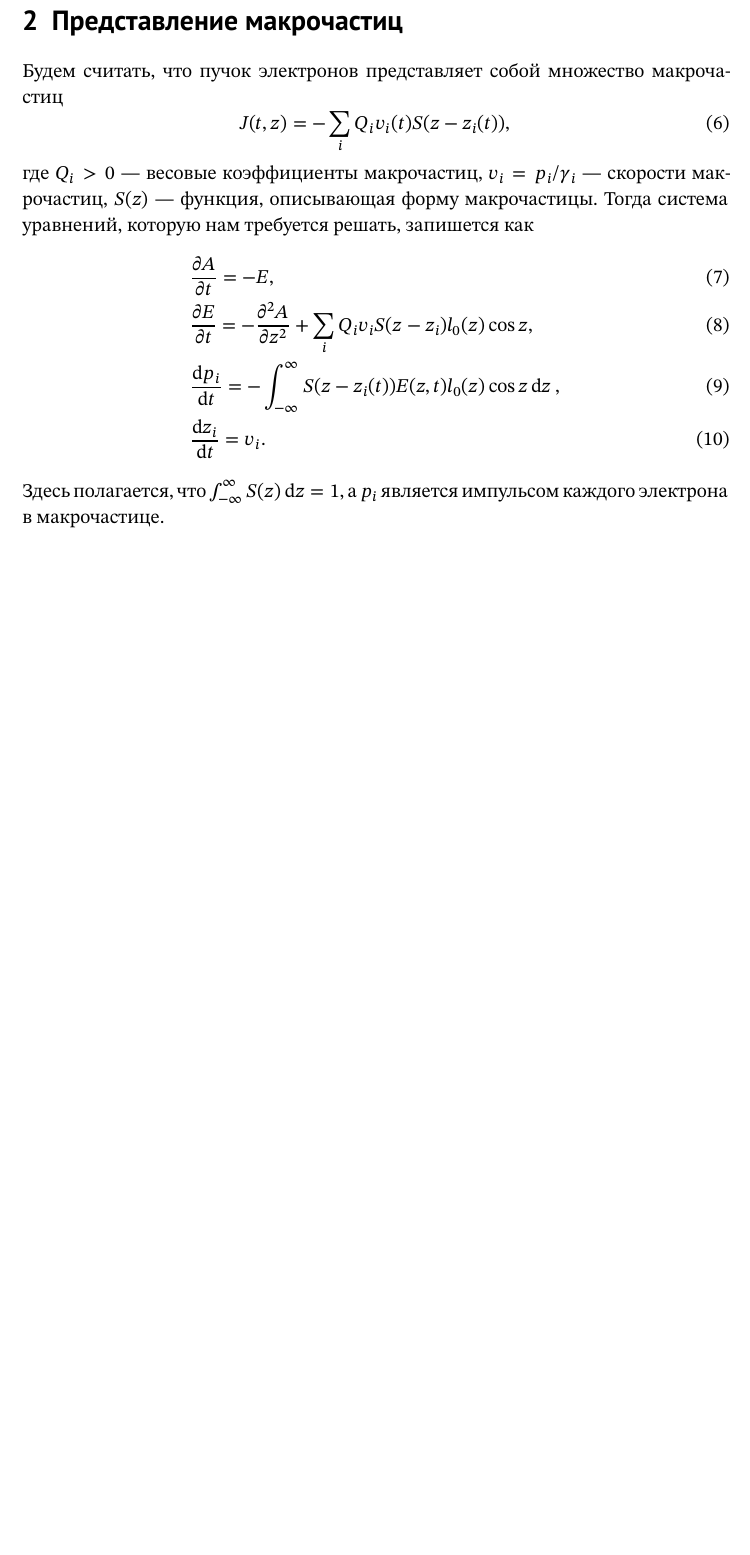
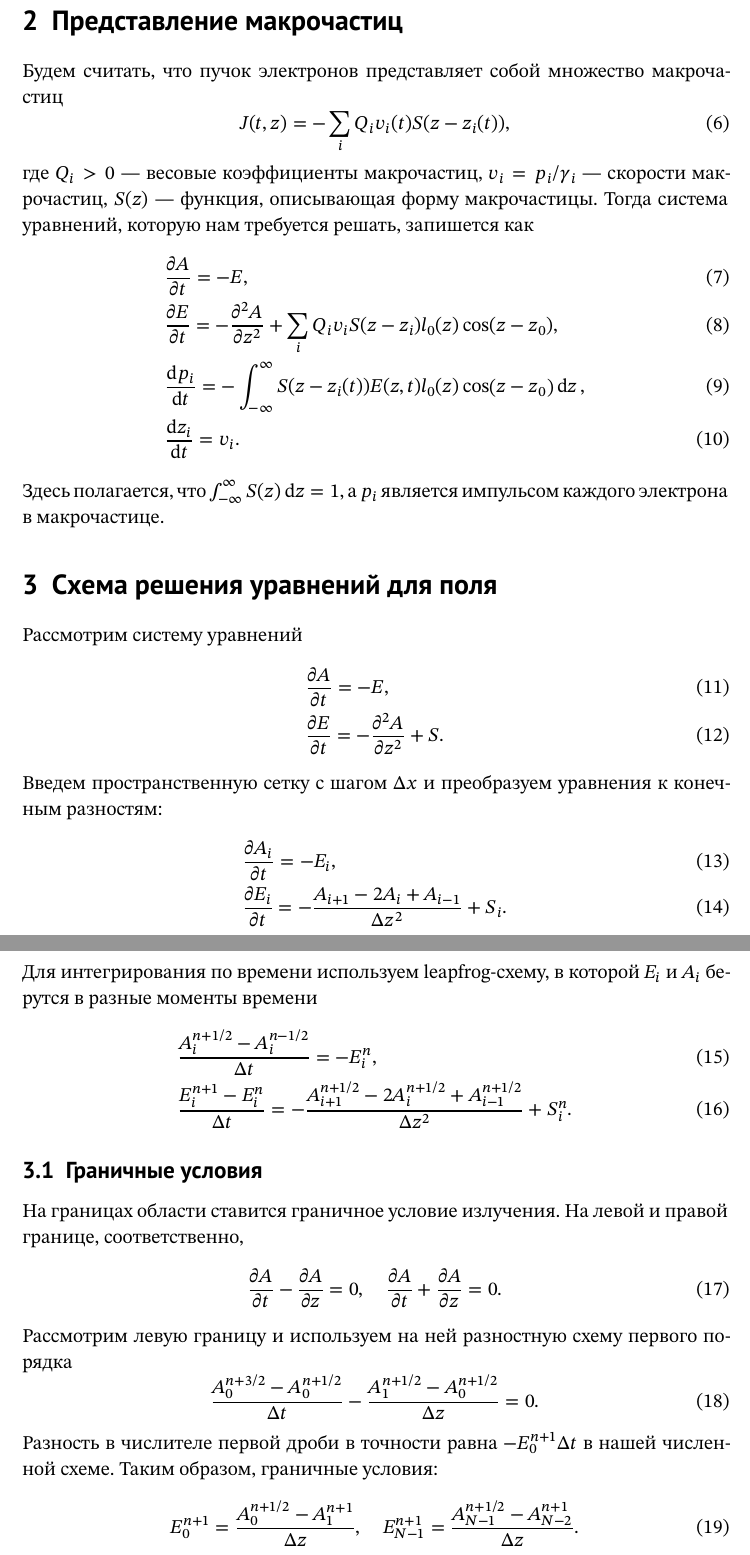
Before and after one commit to agolovanov/corrugated_pic, a LaTeX document (doc/theory.tex): part of page 2 of 2 before the commit and two parts of pages 2 and 3 of 3 after it, the two joined at a grey line, cut so that both start at the same text, the shorter picture padded with empty space. Compiled offline with XeLaTeX.

Commit message:
Implement EM solver with radiative BC

```diff
--- a/doc/theory.tex
+++ b/doc/theory.tex
@@ -64,10 +64,44 @@
 Тогда система уравнений, которую нам требуется решать, запишется как
 \begin{align}
     &\pdv{A}{t} = - E,\\
-    &\pdv{E}{t} = -\pdv[2]{A}{z} + \sum_i Q_i v_i S(z - z_i) l_0(z) \cos z,\\
-    &\dv{p_i}{t} = -\int_{-\infty}^{\infty} S(z-z_i(t)) E(z,t) l_0(z)  \cos z \dd{z},\\
+    &\pdv{E}{t} = -\pdv[2]{A}{z} + \sum_i Q_i v_i S(z - z_i) l_0(z) \cos (z-z_0),\\
+    &\dv{p_i}{t} = -\int_{-\infty}^{\infty} S(z-z_i(t)) E(z,t) l_0(z)  \cos (z-z_0) \dd{z},\\
     &\dv{z_i}{t} = v_i.
 \end{align}
 Здесь полагается, что $\int_{-\infty}^\infty S(z) \dd{z} = 1$, а $p_i$ является импульсом каждого электрона в макрочастице.
 
+\section{Схема решения уравнений для поля}
+
+Рассмотрим систему уравнений
+\begin{align}
+    &\pdv{A}{t} = -E,\\
+    &\pdv{E}{t} = -\pdv[2]{A}{z} + S.
+\end{align}
+Введем пространственную сетку с шагом $\Delta x$ и преобразуем уравнения к конечным разностям:
+\begin{align}
+    &\pdv{A_i}{t} = -E_i,\\
+    &\pdv{E_i}{t} = - \frac{A_{i+1} - 2 A_i + A_{i-1}}{\Delta z^2} + S_i.
+\end{align}
+Для интегрирования по времени используем leapfrog-схему, в которой $E_i$ и $A_i$ берутся в разные моменты времени
+\begin{align}
+    &\frac{A_i^{n+1/2} - A_i^{n-1/2}}{\Delta t} = - E_i^n,\\
+    &\frac{E_i^{n+1} - E_i^{n}}{\Delta t} = - \frac{A_{i+1}^{n+1/2} - 2 A_i^{n+1/2} + A_{i-1}^{n+1/2}}{\Delta z^2} + S_i^n.
+\end{align}
+
+\subsection{Граничные условия}
+На границах области ставится граничное условие излучения.
+На левой и правой границе, соответственно,
+\begin{equation}
+    \pdv{A}{t} - \pdv{A}{z} = 0, \quad \pdv{A}{t} + \pdv{A}{z} = 0.
+\end{equation}
+Рассмотрим левую границу и используем на ней разностную схему первого порядка
+\begin{equation}
+    \frac{A_0^{n+3/2} - A_0^{n+1/2}}{\Delta t} - \frac{A_1^{n+1/2} - A_0^{n+1/2}}{\Delta z} = 0.
+\end{equation}
+Разность в числителе первой дроби в точности равна $- E_0^{n+1} \Delta t$ в нашей численной схеме.
+Таким образом, граничные условия:
+\begin{equation}
+    E_0^{n+1} = \frac{A_0^{n+1/2} - A_1^{n+1}}{\Delta z}, \quad E_{N-1}^{n+1} = \frac{A_{N-1}^{n+1/2} - A_{N-2}^{n+1}}{\Delta z}.
+\end{equation}
+
 \end{document}
```
Also changed, not shown: doc/theory.tex (8 more changed lines), 3 other files.
